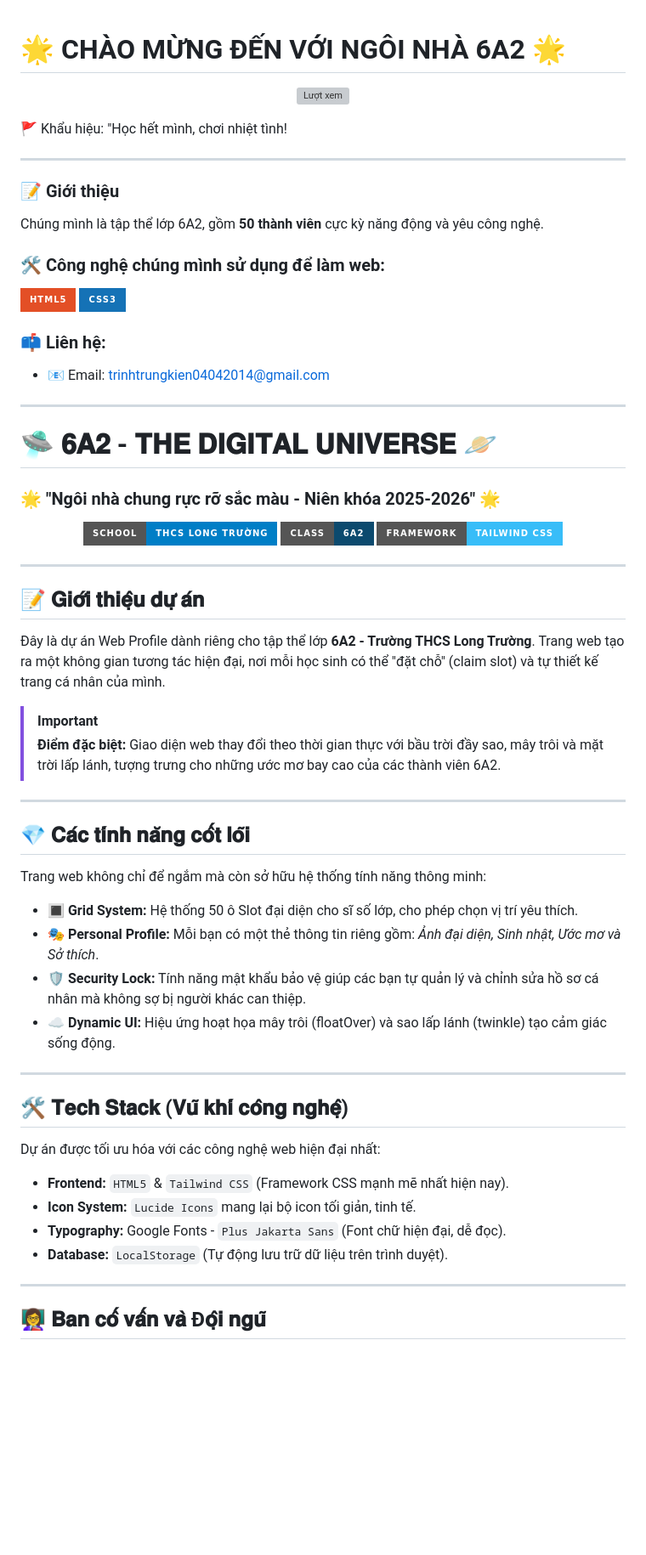
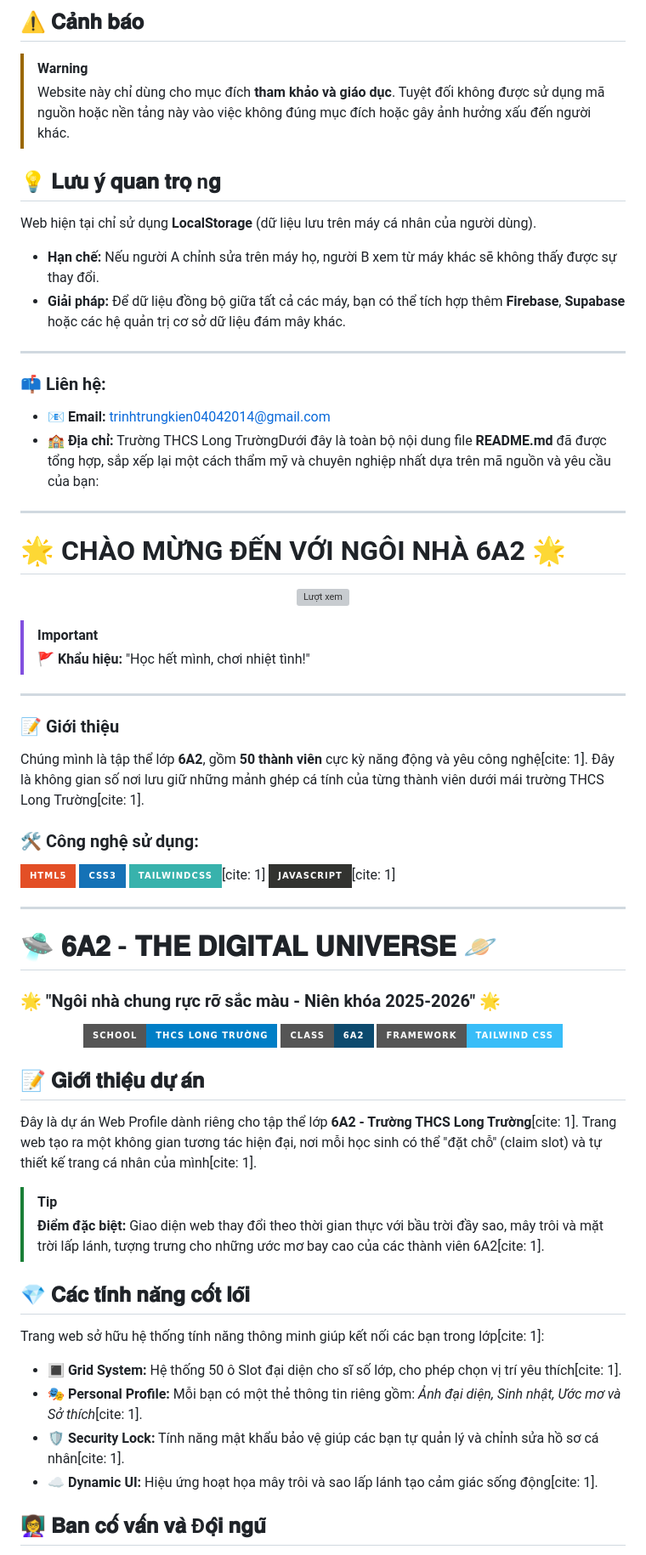
Before and after one commit to LEGKNBEJKAE/L-p-6A2, a Markdown page: README.md, the part around one of its changes. Shown at 85% size. Rendered like a GitHub page; badges without logos; blank space fills up the shorter version; grey boxes are pictures that could not be loaded.

```diff
--- a/README.md
+++ b/README.md
@@ -1,22 +1,42 @@
+## ⚠️ 𝐂𝐚̉𝐧𝐡 𝐛𝐚́𝐨
+> [!WARNING]
+> Website này chỉ dùng cho mục đích **tham khảo và giáo dục**. Tuyệt đối không được sử dụng mã nguồn hoặc nền tảng này vào việc không đúng mục đích hoặc gây ảnh hưởng xấu đến người khác.
+
+## 💡 𝐋𝐮̛𝐮 𝐲́ 𝐪𝐮𝐚𝐧 𝐭𝐫𝐨̣ n𝐠
+Web hiện tại chỉ sử dụng **LocalStorage** (dữ liệu lưu trên máy cá nhân của người dùng).
+*   **Hạn chế:** Nếu người A chỉnh sửa trên máy họ, người B xem từ máy khác sẽ không thấy được sự thay đổi.
+*   **Giải pháp:** Để dữ liệu đồng bộ giữa tất cả các máy, bạn có thể tích hợp thêm **Firebase**, **Supabase** hoặc các hệ quản trị cơ sở dữ liệu đám mây khác.
+
+---
+
+### 📫 Liên hệ:
+*   📧 **Email:** trinhtrungkien04042014@gmail.com
+*   🏫 **Địa chỉ:** Trường THCS Long TrườngDưới đây là toàn bộ nội dung file **README.md** đã được tổng hợp, sắp xếp lại một cách thẩm mỹ và chuyên nghiệp nhất dựa trên mã nguồn và yêu cầu của bạn:
+
+---
+
 # 🌟 CHÀO MỪNG ĐẾN VỚI NGÔI NHÀ 6A2 🌟
 
 <p align="center">
-<img src="https://komarev.com/ghpvc/?username=lop-6A2&color=blue&style=flat-square" alt="Lượt xem" />
+  <img src="https://komarev.com/ghpvc/?username=lop-6A2&color=blue&style=flat-square" alt="Lượt xem" />
 </p>
-🚩 Khẩu hiệu: "Học hết mình, chơi nhiệt tình!
+
+> [!IMPORTANT]
+> **🚩 Khẩu hiệu:** "Học hết mình, chơi nhiệt tình!"
 
 ---
 
 ### 📝 Giới thiệu
-Chúng mình là tập thể lớp 6A2, gồm **50 thành viên** cực kỳ năng động và yêu công nghệ.
+Chúng mình là tập thể lớp **6A2**, gồm **50 thành viên** cực kỳ năng động và yêu công nghệ[cite: 1]. Đây là không gian số nơi lưu giữ những mảnh ghép cá tính của từng thành viên dưới mái trường THCS Long Trường[cite: 1].
 
-### 🛠 Công nghệ chúng mình sử dụng để làm web:
+### 🛠 Công nghệ sử dụng:
 ![HTML5](https://img.shields.io/badge/html5-%23E34F26.svg?style=for-the-badge&logo=html5&logoColor=white)
 ![CSS3](https://img.shields.io/badge/css3-%231572B6.svg?style=for-the-badge&logo=css3&logoColor=white)
+![Tailwind CSS](https://img.shields.io/badge/tailwindcss-%2338B2AC.svg?style=for-the-badge&logo=tailwind-css&logoColor=white)[cite: 1]
+![JavaScript](https://img.shields.io/badge/javascript-%23323330.svg?style=for-the-badge&logo=javascript&logoColor=%23F7DF1E)[cite: 1]
 
-### 📫 Liên hệ:
-- 📧 Email: trinhtrungkien04042014@gmail.com
 ---
+
 # 🛸 𝟔𝐀𝟐 - 𝐓𝐇𝐄 𝐃𝐈𝐆𝐈𝐓𝐀𝐋 𝐔𝐍𝐈𝐕𝐄𝐑𝐒𝐄 🪐
 ### 🌟 "Ngôi nhà chung rực rỡ sắc màu - Niên khóa 2025-2026" 🌟
 
@@ -26,33 +46,17 @@ Chúng mình là tập thể lớp 6A2, gồm **50 thành viên** cực kỳ nă
   <img src="https://img.shields.io/badge/Framework-Tailwind_CSS-38bdf8?style=for-the-badge&logo=tailwind-css" />
 </p>
 
----
+## 📝 𝐆𝐢𝐨̛́𝐢 𝐭𝐡𝐢𝐞̣̂𝐮 𝐝𝐮̛̣ 𝐚́𝐧
+Đây là dự án Web Profile dành riêng cho tập thể lớp **6A2 - Trường THCS Long Trường**[cite: 1]. Trang web tạo ra một không gian tương tác hiện đại, nơi mỗi học sinh có thể "đặt chỗ" (claim slot) và tự thiết kế trang cá nhân của mình[cite: 1].
 
-## 📝 𝐆𝐢𝐨̛́𝐢 𝐭𝐡𝐢𝐞̣̂𝐮 𝐝𝐮̛̣ 𝐚́𝐧
-Đây là dự án Web Profile dành riêng cho tập thể lớp **6A2 - Trường THCS Long Trường**. Trang web tạo ra một không gian tương tác hiện đại, nơi mỗi học sinh có thể "đặt chỗ" (claim slot) và tự thiết kế trang cá nhân của mình.
-
-> [!IMPORTANT]
-> **Điểm đặc biệt:** Giao diện web thay đổi theo thời gian thực với bầu trời đầy sao, mây trôi và mặt trời lấp lánh, tượng trưng cho những ước mơ bay cao của các thành viên 6A2.
-
----
+> [!TIP]
+> **Điểm đặc biệt:** Giao diện web thay đổi theo thời gian thực với bầu trời đầy sao, mây trôi và mặt trời lấp lánh, tượng trưng cho những ước mơ bay cao của các thành viên 6A2[cite: 1].
 
 ## 💎 𝐂𝐚́𝐜 𝐭𝐢́𝐧𝐡 𝐧𝐚̆𝐧𝐠 𝐜𝐨̂́𝐭 𝐥𝐨̃𝐢
-Trang web không chỉ để ngắm mà còn sở hữu hệ thống tính năng thông minh:
-
-*   🔳 **Grid System:** Hệ thống 50 ô Slot đại diện cho sĩ số lớp, cho phép chọn vị trí yêu thích.
-*   🎭 **Personal Profile:** Mỗi bạn có một thẻ thông tin riêng gồm: *Ảnh đại diện, Sinh nhật, Ước mơ và Sở thích*.
-*   🛡️ **Security Lock:** Tính năng mật khẩu bảo vệ giúp các bạn tự quản lý và chỉnh sửa hồ sơ cá nhân mà không sợ bị người khác can thiệp.
-*   ☁️ **Dynamic UI:** Hiệu ứng hoạt họa mây trôi (floatOver) và sao lấp lánh (twinkle) tạo cảm giác sống động.
-
----
-
-## 🛠 𝐓𝐞𝐜𝐡 𝐒𝐭𝐚𝐜𝐤 (𝐕𝐮̃ 𝐤𝐡𝐢́ 𝐜𝐨̂𝐧𝐠 𝐧𝐠𝐡𝐞̣̂)
-Dự án được tối ưu hóa với các công nghệ web hiện đại nhất:
-*   **Frontend:** `HTML5` & `Tailwind CSS` (Framework CSS mạnh mẽ nhất hiện nay).
-*   **Icon System:** `Lucide Icons` mang lại bộ icon tối giản, tinh tế.
-*   **Typography:** Google Fonts - `Plus Jakarta Sans` (Font chữ hiện đại, dễ đọc).
-*   **Database:** `LocalStorage` (Tự động lưu trữ dữ liệu trên trình duyệt).
-
----
+Trang web sở hữu hệ thống tính năng thông minh giúp kết nối các bạn trong lớp[cite: 1]:
+*   🔳 **Grid System:** Hệ thống 50 ô Slot đại diện cho sĩ số lớp, cho phép chọn vị trí yêu thích[cite: 1].
+*   🎭 **Personal Profile:** Mỗi bạn có một thẻ thông tin riêng gồm: *Ảnh đại diện, Sinh nhật, Ước mơ và Sở thích*[cite: 1].
+*   🛡️ **Security Lock:** Tính năng mật khẩu bảo vệ giúp các bạn tự quản lý và chỉnh sửa hồ sơ cá nhân[cite: 1].
+*   ☁️ **Dynamic UI:** Hiệu ứng hoạt họa mây trôi và sao lấp lánh tạo cảm giác sống động[cite: 1].
 
 ## 👩‍🏫 𝐁𝐚𝐧 𝐜𝐨̂́ 𝐯𝐚̂́𝐧 𝐯𝐚̀ Đ𝐨̣̂𝐢 𝐧𝐠𝐮̃
```
Also changed, not shown: other parts of README.md (+2 -14 lines).
